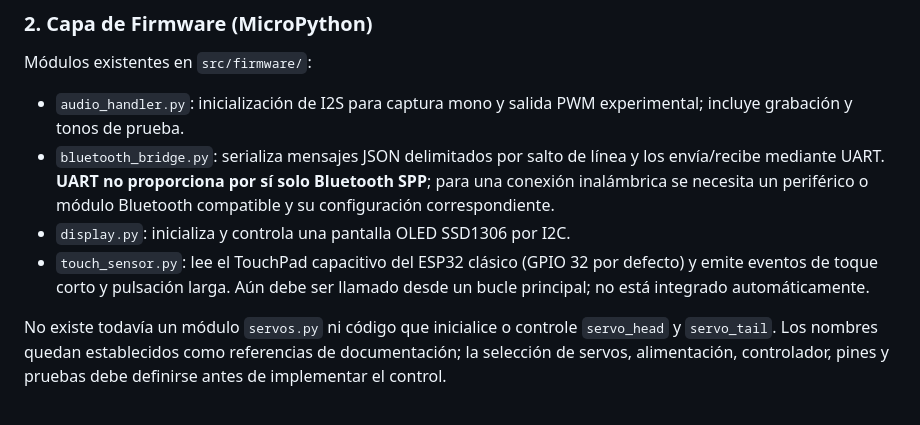
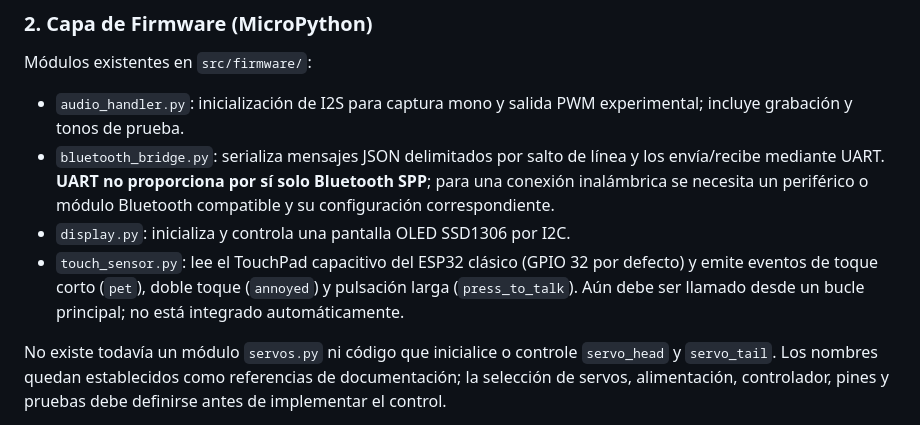
Before and after one commit to luciano2-web/Luciano-Sarmiento, a Markdown page: docs/ARCHITECTURE.md, the part around the change. Drawn GitHub-style.

Commit message:
docs: explain touch gestures

```diff
--- a/docs/ARCHITECTURE.md
+++ b/docs/ARCHITECTURE.md
@@ -96,7 +96,7 @@ Módulos existentes en `src/firmware/`:
 - `audio_handler.py`: inicialización de I2S para captura mono y salida PWM experimental; incluye grabación y tonos de prueba.
 - `bluetooth_bridge.py`: serializa mensajes JSON delimitados por salto de línea y los envía/recibe mediante UART. **UART no proporciona por sí solo Bluetooth SPP**; para una conexión inalámbrica se necesita un periférico o módulo Bluetooth compatible y su configuración correspondiente.
 - `display.py`: inicializa y controla una pantalla OLED SSD1306 por I2C.
-- `touch_sensor.py`: lee el TouchPad capacitivo del ESP32 clásico (GPIO 32 por defecto) y emite eventos de toque corto y pulsación larga. Aún debe ser llamado desde un bucle principal; no está integrado automáticamente.
+- `touch_sensor.py`: lee el TouchPad capacitivo del ESP32 clásico (GPIO 32 por defecto) y emite eventos de toque corto (`pet`), doble toque (`annoyed`) y pulsación larga (`press_to_talk`). Aún debe ser llamado desde un bucle principal; no está integrado automáticamente.
 
 No existe todavía un módulo `servos.py` ni código que inicialice o controle `servo_head` y `servo_tail`. Los nombres quedan establecidos como referencias de documentación; la selección de servos, alimentación, controlador, pines y pruebas debe definirse antes de implementar el control.
 
```
